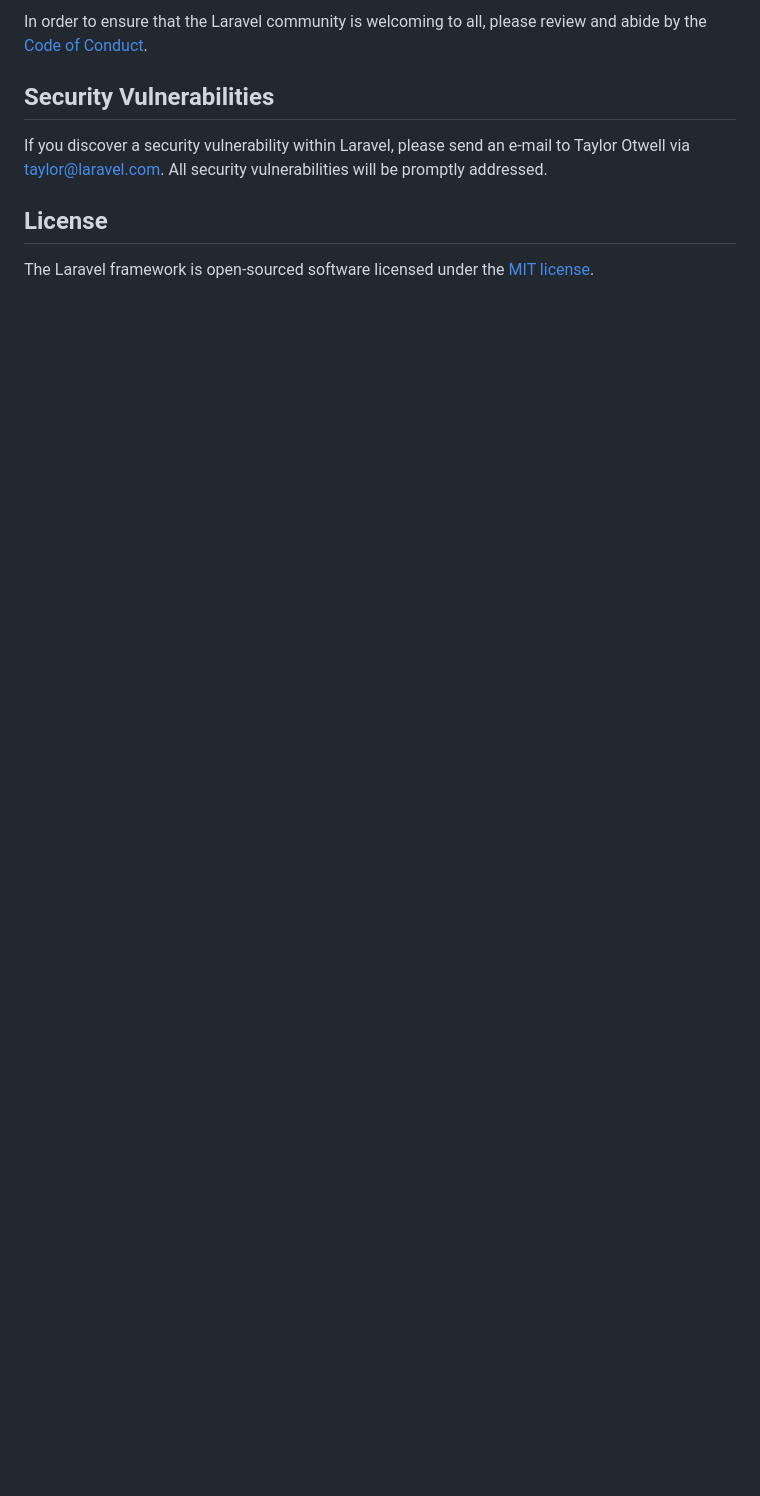
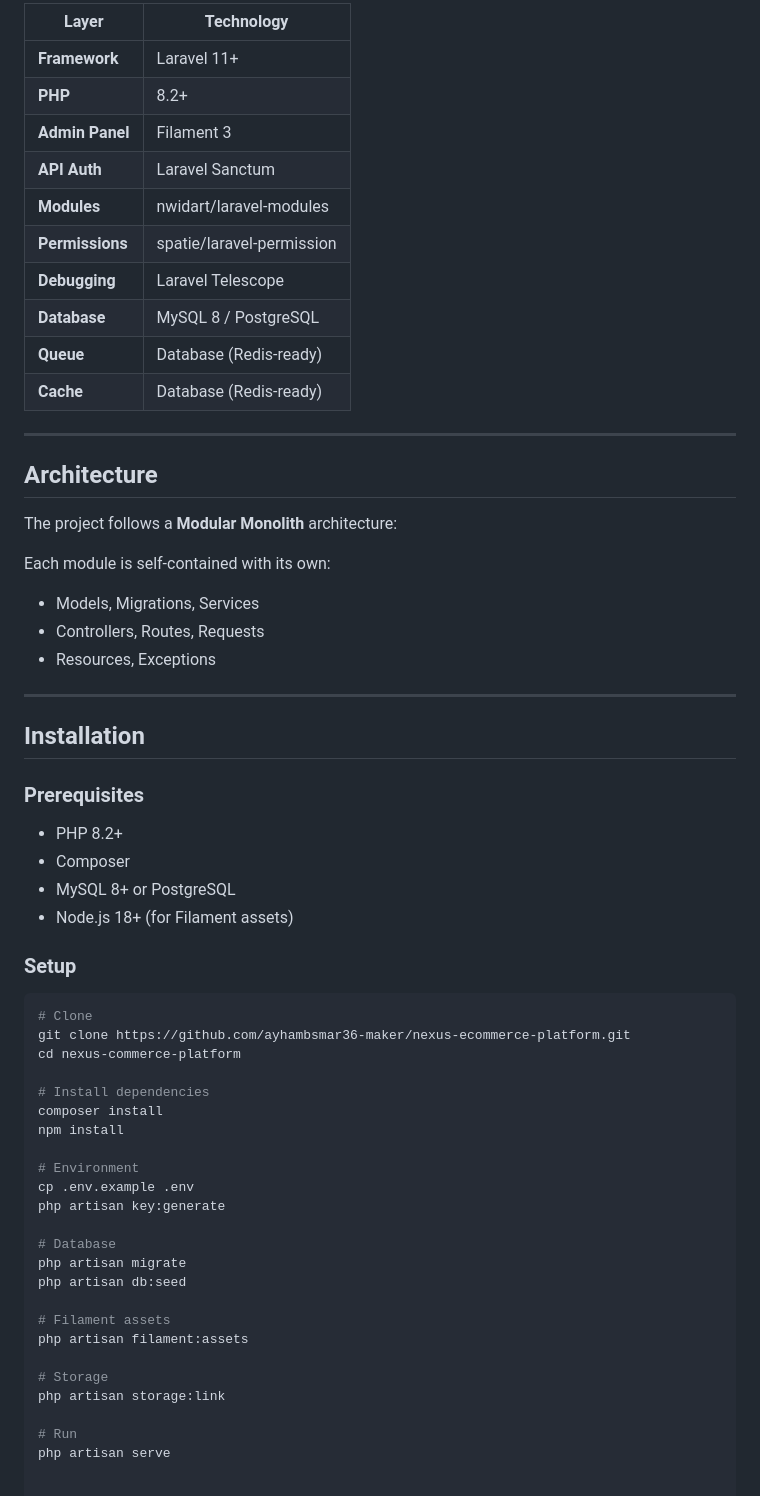
Before and after one commit to ayhambsmar36-maker/nexus-ecommerce, a Markdown page: README.md, the part around one of its changes. Drawn GitHub-style; blank space fills up the shorter version.

````diff
--- a/README.md
+++ b/README.md
@@ -50,10 +67,63 @@ Thank you for considering contributing to the Laravel framework! The contributio
 
-In order to ensure that the Laravel community is welcoming to all, please review and abide by the [Code of Conduct](https://laravel.com/docs/contributions#code-of-conduct).
+| Layer | Technology |
+|-------|-----------|
+| **Framework** | Laravel 11+ |
+| **PHP** | 8.2+ |
+| **Admin Panel** | Filament 3 |
+| **API Auth** | Laravel Sanctum |
+| **Modules** | nwidart/laravel-modules |
+| **Permissions** | spatie/laravel-permission |
+| **Debugging** | Laravel Telescope |
+| **Database** | MySQL 8 / PostgreSQL |
+| **Queue** | Database (Redis-ready) |
+| **Cache** | Database (Redis-ready) |
 
-## Security Vulnerabilities
+---
 
-If you discover a security vulnerability within Laravel, please send an e-mail to Taylor Otwell via [taylor@laravel.com](mailto:taylor@laravel.com). All security vulnerabilities will be promptly addressed.
+## Architecture
 
-## License
+The project follows a **Modular Monolith** architecture:
 
-The Laravel framework is open-sourced software licensed under the [MIT license](https://opensource.org/licenses/MIT).
+
+Each module is self-contained with its own:
+- Models, Migrations, Services
+- Controllers, Routes, Requests
+- Resources, Exceptions
+
+---
+
+## Installation
+
+### Prerequisites
+- PHP 8.2+
+- Composer
+- MySQL 8+ or PostgreSQL
+- Node.js 18+ (for Filament assets)
+
+### Setup
+
+```bash
+# Clone
+git clone https://github.com/ayhambsmar36-maker/nexus-ecommerce-platform.git
+cd nexus-commerce-platform
+
+# Install dependencies
+composer install
+npm install
+
+# Environment
+cp .env.example .env
+php artisan key:generate
+
+# Database
+php artisan migrate
+php artisan db:seed
+
+# Filament assets
+php artisan filament:assets
+
+# Storage
+php artisan storage:link
+
+# Run
+php artisan serve
````
Also changed, not shown: other parts of README.md (+51 -34 lines).
